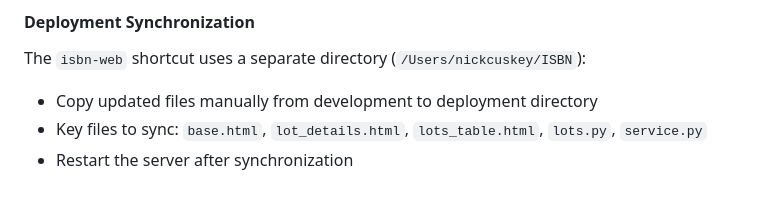
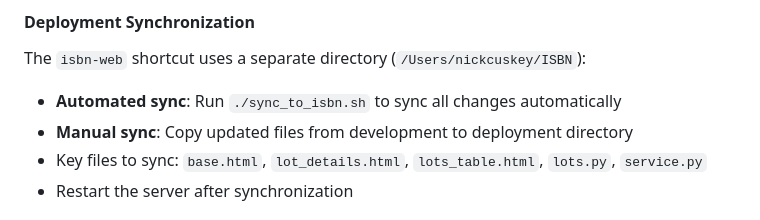
Before and after one commit to ncuskey/improved-rotary-phone, a Markdown page: README.md, the part around the change. Rendered like a GitHub page.

Commit message:
docs: Update README with sync script documentation
- Add reference to automated sync script in troubleshooting section
- Clarify deployment synchronization options (automated vs manual)

```diff
--- a/README.md
+++ b/README.md
@@ -115,7 +115,8 @@ If the 3D carousel doesn't appear:
 
 #### Deployment Synchronization
 The `isbn-web` shortcut uses a separate directory (`/Users/nickcuskey/ISBN`):
-- Copy updated files manually from development to deployment directory
+- **Automated sync**: Run `./sync_to_isbn.sh` to sync all changes automatically
+- **Manual sync**: Copy updated files from development to deployment directory
 - Key files to sync: `base.html`, `lot_details.html`, `lots_table.html`, `lots.py`, `service.py`
 - Restart the server after synchronization
 
```
